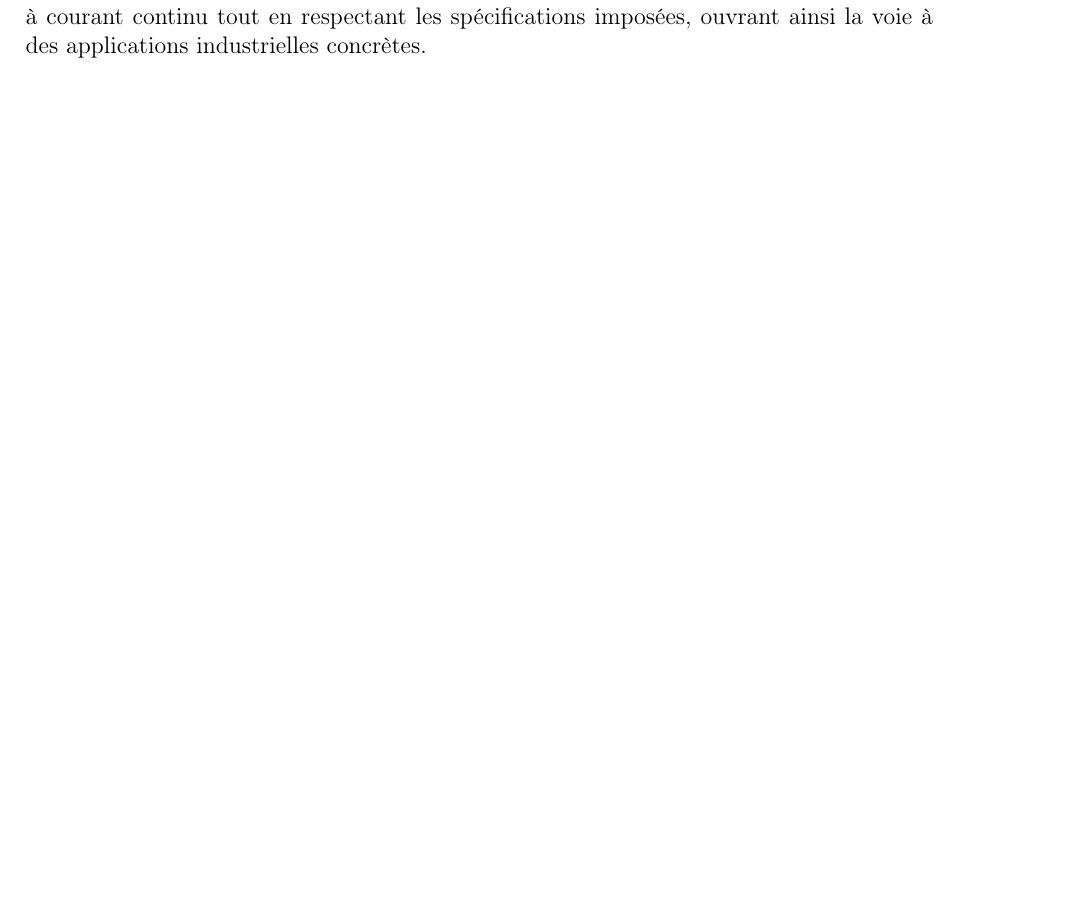
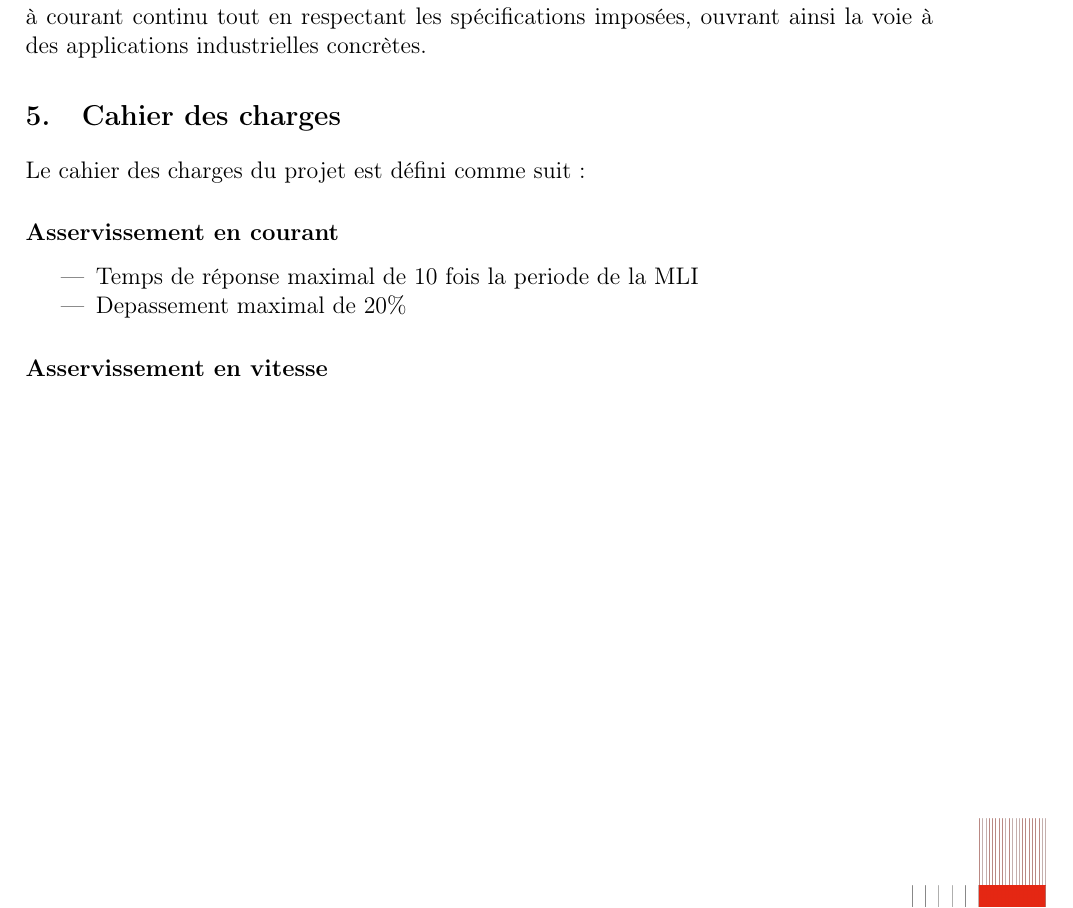
Before and after one commit to EvanTrenchant/ProjetGES7, a LaTeX document (Rapport/main.tex, which reads Rapport/contenu/introduction.tex): part of page 3 of 4, cut so that both start at the same text, the shorter picture padded with empty space. Compiled offline with pdfLaTeX.

```diff
--- a/Rapport/contenu/introduction.tex
+++ b/Rapport/contenu/introduction.tex
@@ -58,3 +58,14 @@
 \end{itemize}
 
 Les résultats obtenus démontrent la faisabilité d'un asservissement efficace de la machine à courant continu tout en respectant les spécifications imposées, ouvrant ainsi la voie à des applications industrielles concrètes.
+
+
+\section{Cahier des charges}
+Le cahier des charges du projet est défini comme suit :
+\subsectionnn{Asservissement en courant}
+\begin{itemize}
+    \item Temps de réponse maximal de 10 fois la periode de la MLI
+    \item Depassement maximal de 20\%
+\end{itemize}
+
+\subsectionnn{Asservissement en vitesse}
```
Also changed, not shown: Rapport/main.pdf, 4 other files.
